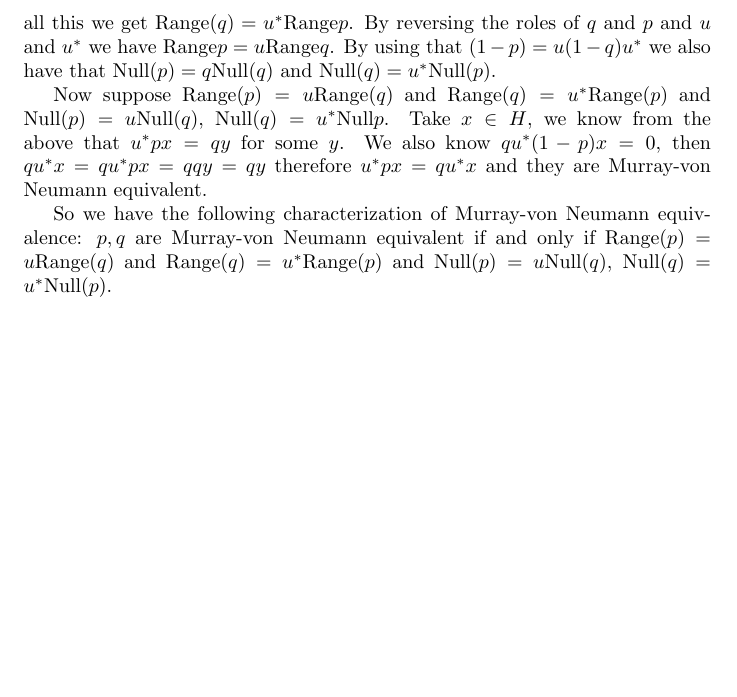
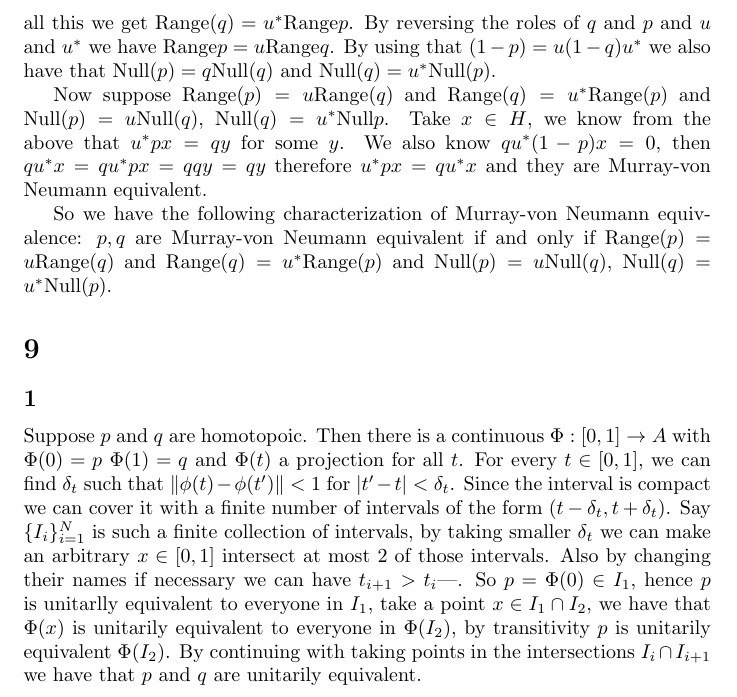
Before and after one commit to brunoseefeld/Spectral_theory, a LaTeX document (pl4_spectral_theory.tex): part of page 2 of 2, cut so that both start at the same text, the shorter picture padded with empty space. Compiled offline with pdfLaTeX.

Commit message:
unitarily equivalence

```diff
--- a/pl4_spectral_theory.tex
+++ b/pl4_spectral_theory.tex
@@ -68,4 +68,19 @@ So we have the following characterization of Murray-von Neumann equivalence: $p,
 Murray-von Neumann equivalent if and only if $\text{Range}(p)=u\text{Range}(q)$ and $\text{Range}(q)=u^\ast \text{Range}(p)$
 and $\text{Null}(p)=u\text{Null}(q)$, $\text{Null}(q)=u^\ast\text{Null}(p)$.
 
+
+
+\section*{9}
+\subsection*{1}
+Suppose $p$ and $q$ are homotopoic. Then there is a continuous $\Phi:[0,1]\to A$ with $\Phi(0)=p$
+$\Phi(1)=q$ and $\Phi(t)$ a projection for all $t$. For every $t\in [0,1]$, we can find $\delta_t$
+such that $\|\phi(t)-\phi(t')\|<1$ for $|t'-t|<\delta_t$. Since the interval is compact
+we can cover it with a finite number of intervals of the form $(t-\delta_t,t+\delta_t)$.
+Say $\{I_i\}_{i=1}^{N}$ is such a finite collection of intervals, by taking smaller $\delta_t$
+we can make an arbitrary $x\in [0,1]$ intersect at most $2$ of those intervals. Also by
+changing their names if necessary we can have $t_{i+1}>t_i$|. So $p=\Phi(0)\in I_1$, hence
+$p$ is unitarlly equivalent to everyone in $I_1$, take a point $x\in I_1\cap I_2$, we have
+that $\Phi(x)$ is unitarily equivalent to everyone in $\Phi(I_2)$, by transitivity $p$ is
+unitarily equivalent $\Phi(I_2)$. By continuing with taking points in the intersections
+$I_i\cap I_{i+1}$ we have that $p$ and $q$ are unitarily equivalent.
 \end{document}
```
